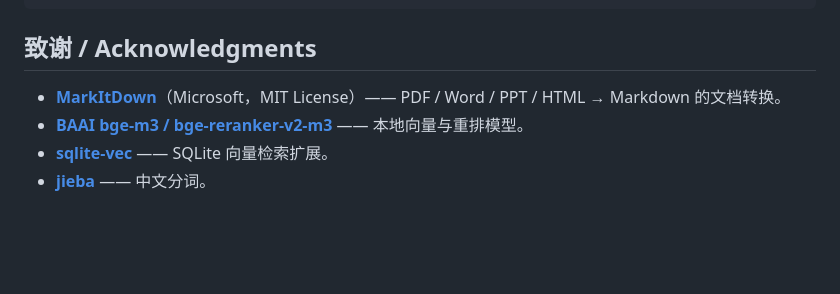
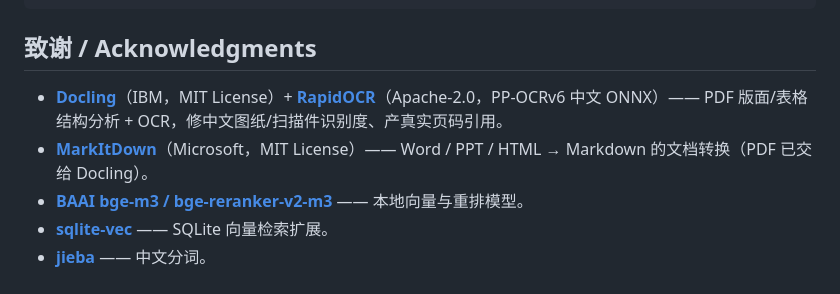
Before and after one commit to v0id-byte/ragkernel, a Markdown page: README.md, the part around the change. GitHub-like rendering; blank space fills up the shorter version.

Commit message:
docs: README 致谢与转换说明补 Docling+RapidOCR（PDF 解析）
Co-Authored-By: Claude Opus 4.8 <noreply@anthropic.com>

```diff
--- a/README.md
+++ b/README.md
@@ -79,7 +79,8 @@ config/settings.yaml                                   # provider / 检索 / 上
 
 ## 致谢 / Acknowledgments
 
-- **[MarkItDown](https://github.com/microsoft/markitdown)**（Microsoft，MIT License）—— PDF / Word / PPT / HTML → Markdown 的文档转换。
+- **[Docling](https://github.com/docling-project/docling)**（IBM，MIT License）+ **[RapidOCR](https://github.com/RapidAI/RapidOCR)**（Apache-2.0，PP-OCRv6 中文 ONNX）—— PDF 版面/表格结构分析 + OCR，修中文图纸/扫描件识别度、产真实页码引用。
+- **[MarkItDown](https://github.com/microsoft/markitdown)**（Microsoft，MIT License）—— Word / PPT / HTML → Markdown 的文档转换（PDF 已交给 Docling）。
 - **[BAAI bge-m3 / bge-reranker-v2-m3](https://huggingface.co/BAAI)** —— 本地向量与重排模型。
 - **[sqlite-vec](https://github.com/asg017/sqlite-vec)** —— SQLite 向量检索扩展。
 - **[jieba](https://github.com/fxsjy/jieba)** —— 中文分词。
```
